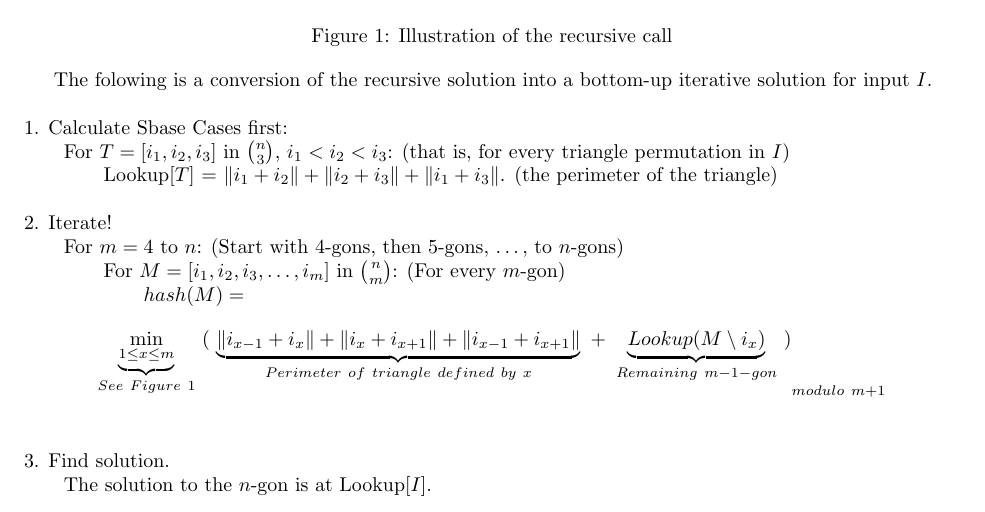
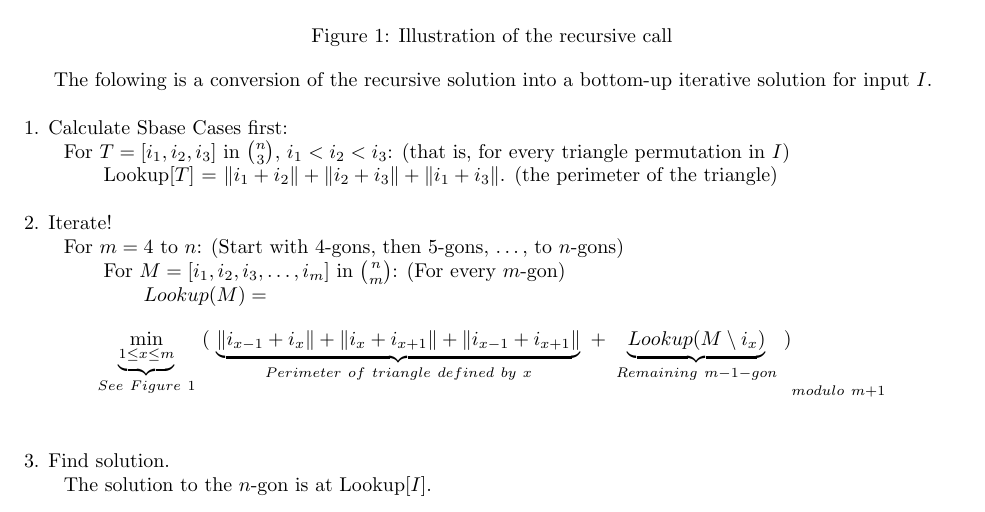
Before and after one commit to melvingm101/CS1510, a LaTeX problem sheet (hw9.tex): part of the page, cut so that both start at the same text. Compiled offline with pdfLaTeX.

Commit message:
hash != lookup

```diff
--- a/hw9.tex
+++ b/hw9.tex
@@ -47,7 +47,7 @@
 				2. Iterate!\\
 				\tab For $m = 4$ to $n$: (Start with 4-gons, then 5-gons, \ldots, to $n$-gons)\\
 				\tabb For $M = [i_1, i_2, i_3, \ldots, i_m]$ in $n \choose m$: (For every $m$-gon)\\
-				\tabbb $hash(M) =$
+				\tabbb $Lookup(M) =$
 				\[{\underbrace{\min_{1 \leq x \leq m}}_{See~Figure~1}~(~
 					\underbrace{\left\|i_{x-1}+i_x\right\|+\left\|i_x+i_{x+1}\right\|+\left\|i_{x-1}+i_{x+1}\right\|}_{Perimeter~of~triangle~defined~by~x}
 					~+~
```
Also changed, not shown: hw9.pdf.
